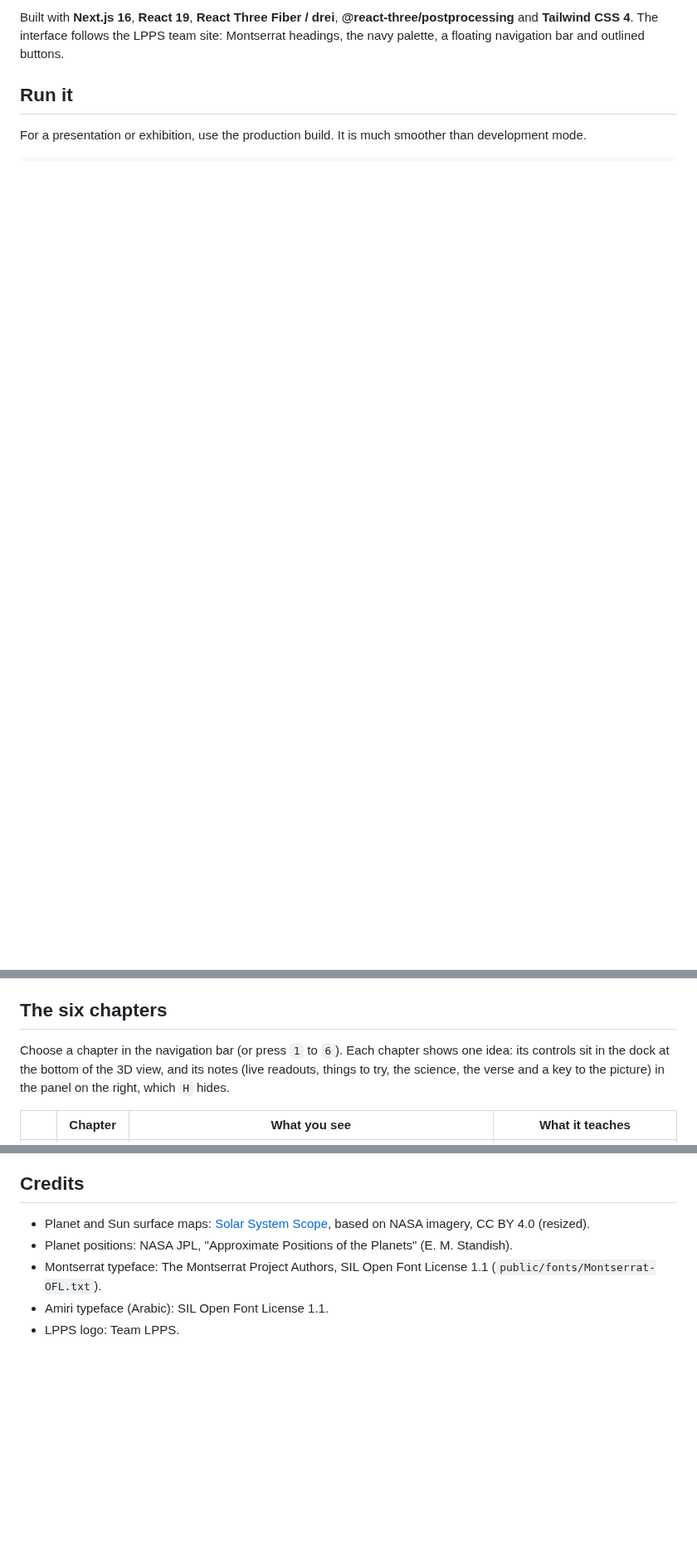
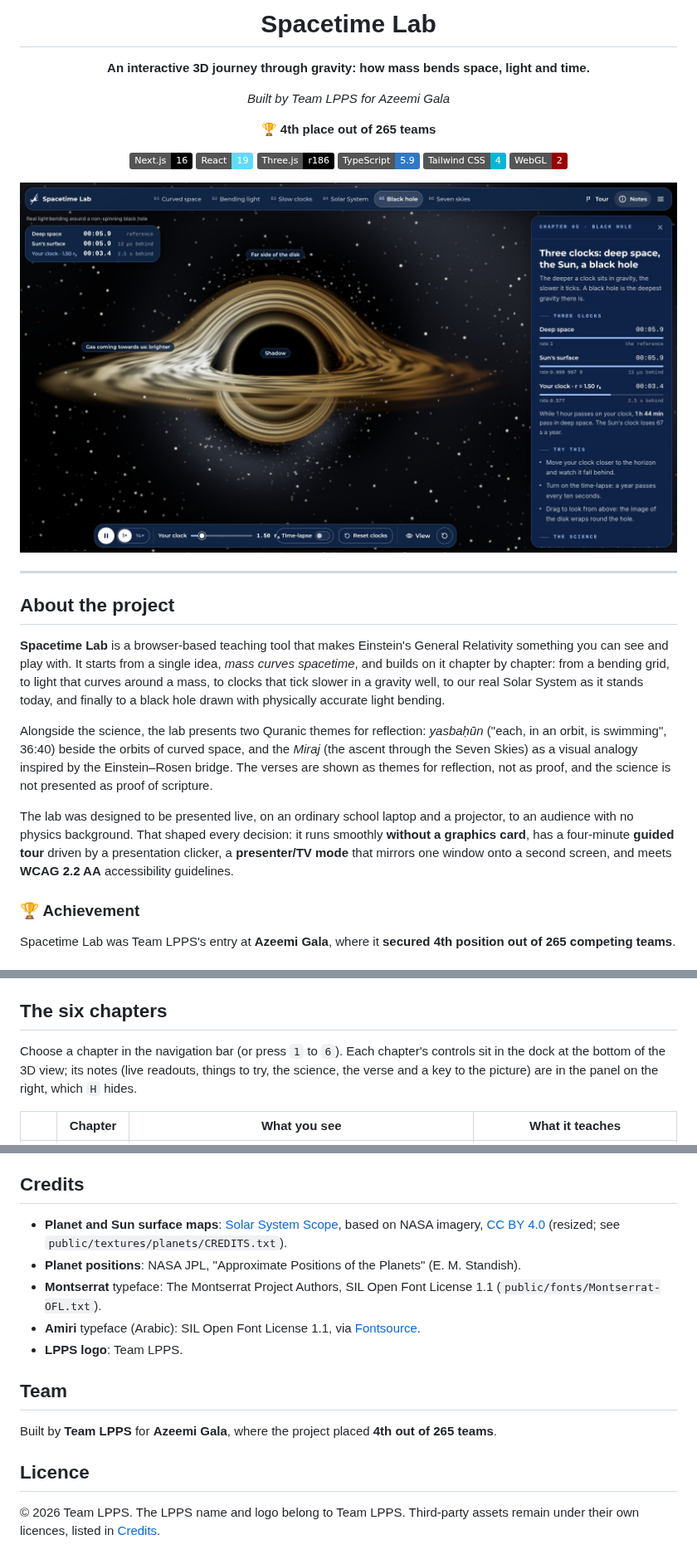
Before and after one commit to lpps-1/Gravitational-Field, a Markdown page: README.md, 3 parts joined by grey strips. Shown at 83% size. Rendered like a GitHub page; pictures changed too: docs/screenshots/5-black-hole.jpg (added); badges without logos; blank space fills up the shorter version.

```diff
--- a/README.md
+++ b/README.md
@@ -4,6 +4,34 @@
 
-Built with **Next.js 16**, **React 19**, **React Three Fiber / drei**, **@react-three/postprocessing** and **Tailwind CSS 4**. The interface follows the LPPS team site: Montserrat headings, the navy palette, a floating navigation bar and outlined buttons.
+# Spacetime Lab
 
-## Run it
+**An interactive 3D journey through gravity: how mass bends space, light and time.**
 
-For a presentation or exhibition, use the production build. It is much smoother than development mode.
+*Built by Team LPPS for Azeemi Gala*
+
+🏆 **4th place out of 265 teams**
+
+![Next.js 16](https://img.shields.io/badge/Next.js-16-000000?logo=nextdotjs&logoColor=white)
+![React 19](https://img.shields.io/badge/React-19-61DAFB?logo=react&logoColor=black)
+![Three.js](https://img.shields.io/badge/Three.js-r186-000000?logo=threedotjs&logoColor=white)
+![TypeScript](https://img.shields.io/badge/TypeScript-5.9-3178C6?logo=typescript&logoColor=white)
+![Tailwind CSS 4](https://img.shields.io/badge/Tailwind_CSS-4-06B6D4?logo=tailwindcss&logoColor=white)
+![WebGL 2](https://img.shields.io/badge/WebGL-2-990000?logo=webgl&logoColor=white)
+
+<img src="docs/screenshots/5-black-hole.jpg" alt="The black hole chapter: a Schwarzschild black hole with its shadow, photon ring and a lensed accretion disk, beside three clocks running at different rates" width="100%" />
+
+</div>
+
+---
+
+## About the project
+
+**Spacetime Lab** is a browser-based teaching tool that makes Einstein's General Relativity something you can see and play with. It starts from a single idea, *mass curves spacetime*, and builds on it chapter by chapter: from a bending grid, to light that curves around a mass, to clocks that tick slower in a gravity well, to our real Solar System as it stands today, and finally to a black hole drawn with physically accurate light bending.
+
+Alongside the science, the lab presents two Quranic themes for reflection: *yasbaḥūn* ("each, in an orbit, is swimming", 36:40) beside the orbits of curved space, and the *Miraj* (the ascent through the Seven Skies) as a visual analogy inspired by the Einstein–Rosen bridge. The verses are shown as themes for reflection, not as proof, and the science is not presented as proof of scripture.
+
+The lab was designed to be presented live, on an ordinary school laptop and a projector, to an audience with no physics background. That shaped every decision: it runs smoothly **without a graphics card**, has a four-minute **guided tour** driven by a presentation clicker, a **presenter/TV mode** that mirrors one window onto a second screen, and meets **WCAG 2.2 AA** accessibility guidelines.
+
+### 🏆 Achievement
+
+Spacetime Lab was Team LPPS's entry at **Azeemi Gala**, where it **secured 4th position out of 265 competing teams**.
+
@@ -50,7 +78,7 @@ The two windows talk through the browser (BroadcastChannel), so they must be in
 
 ## The six chapters
 
-Choose a chapter in the navigation bar (or press `1` to `6`). Each chapter shows one idea: its controls sit in the dock at the bottom of the 3D view, and its notes (live readouts, things to try, the science, the verse and a key to the picture) in the panel on the right, which `H` hides.
+Choose a chapter in the navigation bar (or press `1` to `6`). Each chapter's controls sit in the dock at the bottom of the 3D view; its notes (live readouts, things to try, the science, the verse and a key to the picture) are in the panel on the right, which `H` hides.
 
 | | Chapter | What you see | What it teaches |
 |---|---|---|---|
@@ -147,8 +209,16 @@ Traversable wormholes remain theoretical. Module 4 is a visual analogy for refle
 
 ## Credits
 
-- Planet and Sun surface maps: [Solar System Scope](https://www.solarsystemscope.com/textures/), based on NASA imagery, CC BY 4.0 (resized).
-- Planet positions: NASA JPL, "Approximate Positions of the Planets" (E. M. Standish).
-- Montserrat typeface: The Montserrat Project Authors, SIL Open Font License 1.1 (`public/fonts/Montserrat-OFL.txt`).
-- Amiri typeface (Arabic): SIL Open Font License 1.1.
-- LPPS logo: Team LPPS.
+- **Planet and Sun surface maps**: [Solar System Scope](https://www.solarsystemscope.com/textures/), based on NASA imagery, [CC BY 4.0](https://creativecommons.org/licenses/by/4.0/) (resized; see `public/textures/planets/CREDITS.txt`).
+- **Planet positions**: NASA JPL, "Approximate Positions of the Planets" (E. M. Standish).
+- **Montserrat** typeface: The Montserrat Project Authors, SIL Open Font License 1.1 (`public/fonts/Montserrat-OFL.txt`).
+- **Amiri** typeface (Arabic): SIL Open Font License 1.1, via [Fontsource](https://fontsource.org/).
+- **LPPS logo**: Team LPPS.
+
+## Team
+
+Built by **Team LPPS** for **Azeemi Gala**, where the project placed **4th out of 265 teams**.
+
+## Licence
+
+© 2026 Team LPPS. The LPPS name and logo belong to Team LPPS. Third-party assets remain under their own licences, listed in [Credits](#credits).
```
Also changed, not shown: other parts of README.md (+111 -77 lines), docs/screenshots/1-curved-space.jpg (added), docs/screenshots/2-bending-light.jpg (added), docs/screenshots/3-slow-clocks.jpg (added), docs/screenshots/4-solar-system.jpg (added), docs/screenshots/6-seven-skies.jpg (added).
